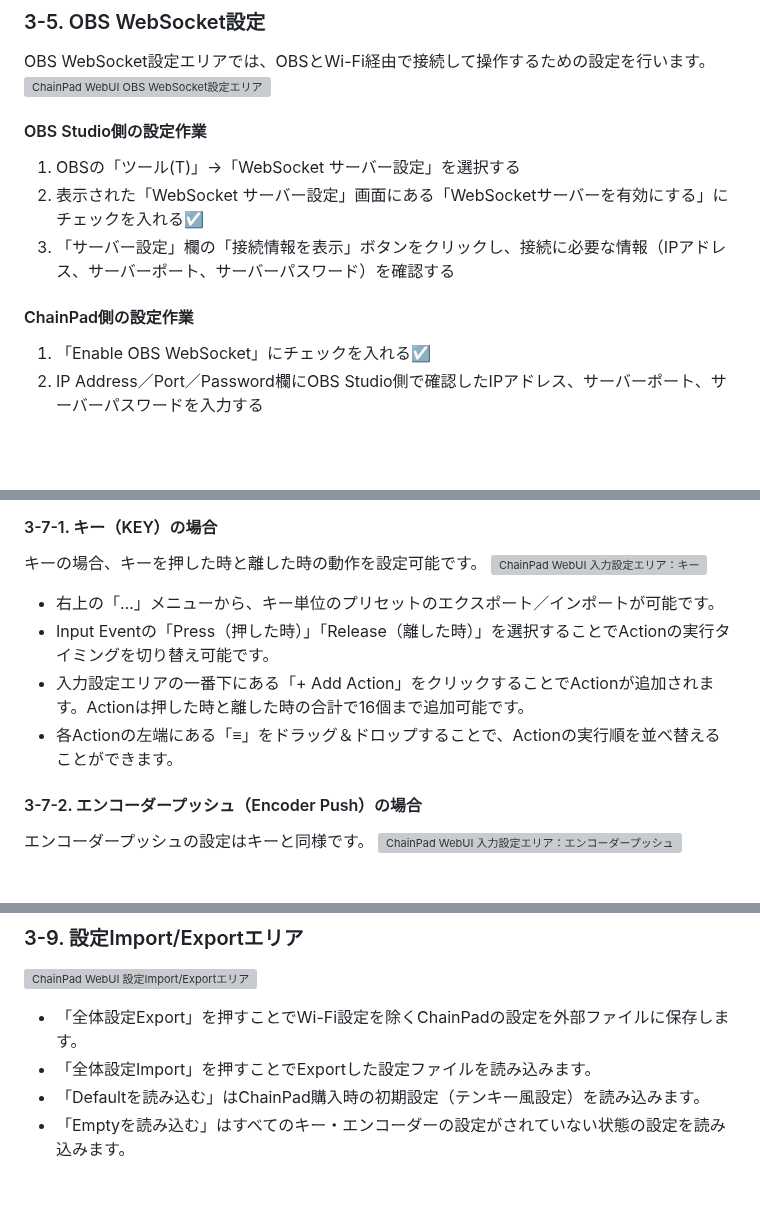
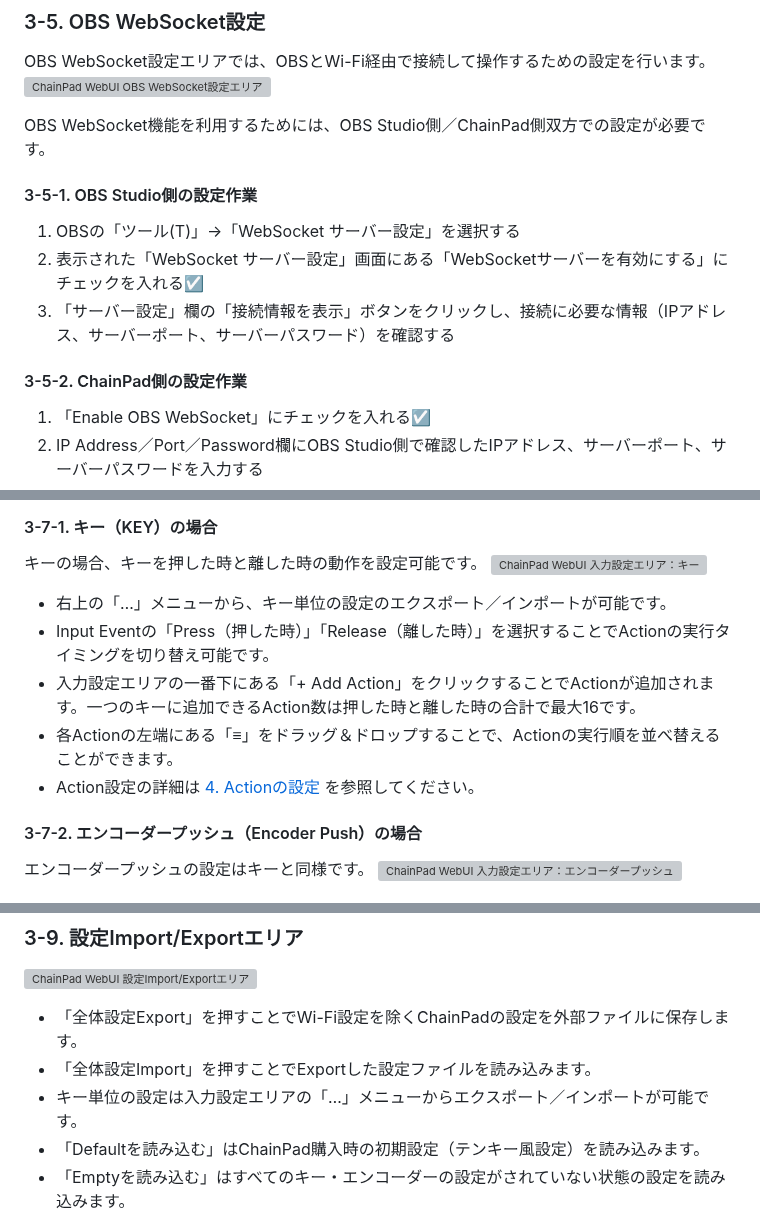
Before and after one commit to shimez/ChainPad, a Markdown page: site/manual/index.md, 3 parts joined by grey strips. Drawn GitHub-style; blank space fills up the shorter version; grey boxes are pictures that could not be loaded.

Commit message:
docs: clarify manual setup and action configuration guidance

```diff
--- a/site/manual/index.md
+++ b/site/manual/index.md
@@ -114,13 +115,15 @@ OSC送信先設定エリアでは、OSCの送信先に関する情報を設定
 OBS WebSocket設定エリアでは、OBSとWi-Fi経由で接続して操作するための設定を行います。
 ![ChainPad WebUI OBS WebSocket設定エリア](./images/chainpad-webui-area11.png)
 
-#### OBS Studio側の設定作業
+OBS WebSocket機能を利用するためには、OBS Studio側／ChainPad側双方での設定が必要です。
+
+#### 3-5-1. OBS Studio側の設定作業
 
 1. OBSの「ツール(T)」→「WebSocket サーバー設定」を選択する
 2. 表示された「WebSocket サーバー設定」画面にある「WebSocketサーバーを有効にする」にチェックを入れる☑
 3. 「サーバー設定」欄の「接続情報を表示」ボタンをクリックし、接続に必要な情報（IPアドレス、サーバーポート、サーバーパスワード）を確認する
 
-#### ChainPad側の設定作業
+#### 3-5-2. ChainPad側の設定作業
 
 1. 「Enable OBS WebSocket」にチェックを入れる☑
 2. IP Address／Port／Password欄にOBS Studio側で確認したIPアドレス、サーバーポート、サーバーパスワードを入力する
@@ -143,10 +146,11 @@ OBS WebSocket設定エリアでは、OBSとWi-Fi経由で接続して操作す
 キーの場合、キーを押した時と離した時の動作を設定可能です。
 ![ChainPad WebUI 入力設定エリア：キー](./images/chainpad-webui-area05.png)
 
-- 右上の「…」メニューから、キー単位のプリセットのエクスポート／インポートが可能です。
+- 右上の「…」メニューから、キー単位の設定のエクスポート／インポートが可能です。
 - Input Eventの「Press（押した時）」「Release（離した時）」を選択することでActionの実行タイミングを切り替え可能です。
-- 入力設定エリアの一番下にある「+ Add Action」をクリックすることでActionが追加されます。Actionは押した時と離した時の合計で16個まで追加可能です。
+- 入力設定エリアの一番下にある「+ Add Action」をクリックすることでActionが追加されます。一つのキーに追加できるAction数は押した時と離した時の合計で最大16です。
 - 各Actionの左端にある「≡」をドラッグ＆ドロップすることで、Actionの実行順を並べ替えることができます。
+- Action設定の詳細は [4. Actionの設定](#4-actionの設定) を参照してください。
 
 #### 3-7-2. エンコーダープッシュ（Encoder Push）の場合
 
@@ -197,6 +201,7 @@ Preview Positionにエンコーダーのポジション（何クリック分回
 
 - 「全体設定Export」を押すことでWi-Fi設定を除くChainPadの設定を外部ファイルに保存します。
 - 「全体設定Import」を押すことでExportした設定ファイルを読み込みます。
+- キー単位の設定は入力設定エリアの「…」メニューからエクスポート／インポートが可能です。
 - 「Defaultを読み込む」はChainPad購入時の初期設定（テンキー風設定）を読み込みます。
 - 「Emptyを読み込む」はすべてのキー・エンコーダーの設定がされていない状態の設定を読み込みます。
 
```
Also changed, not shown: other parts of site/manual/index.md (+1 -0 lines).
